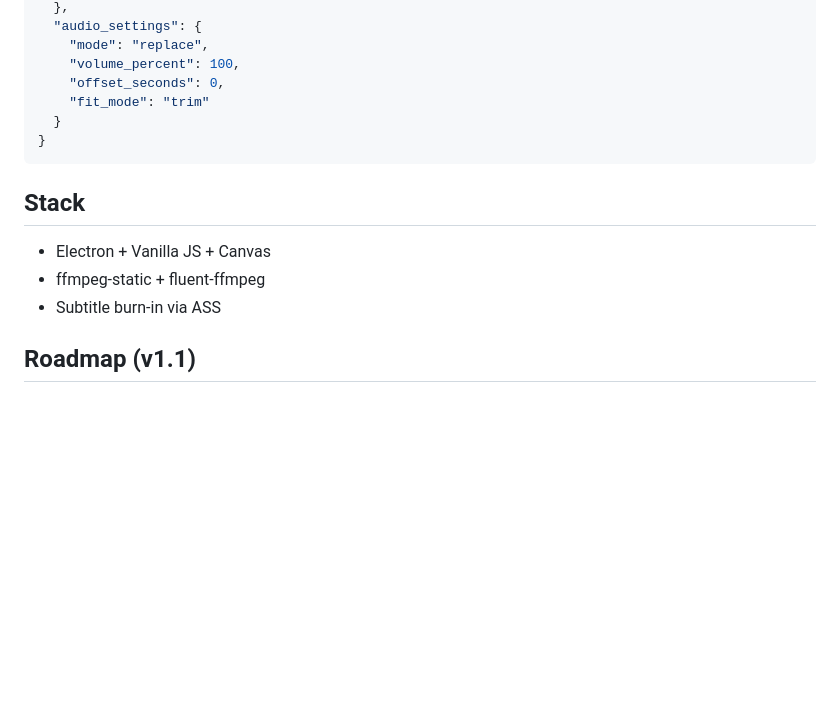
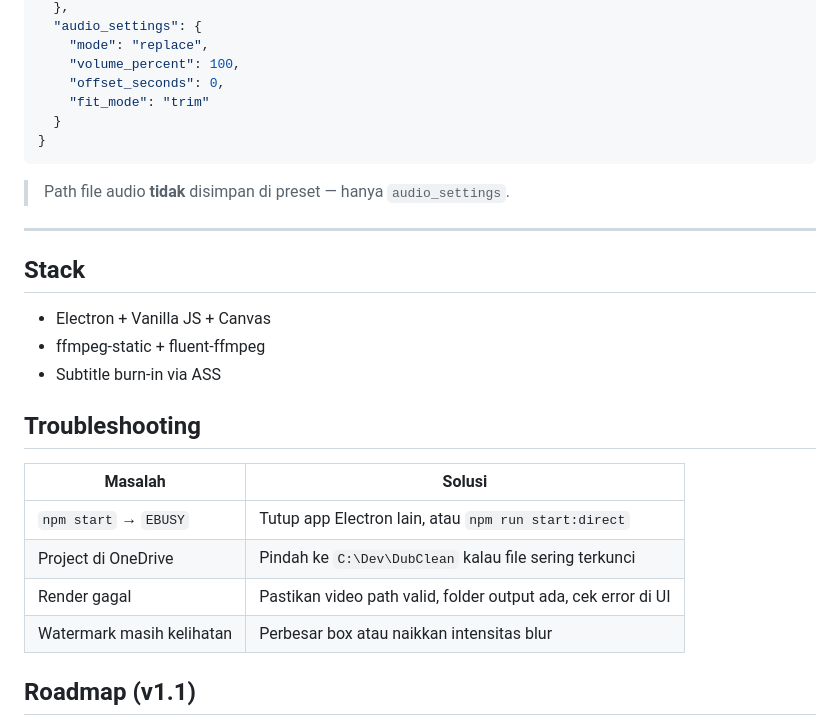
Before and after one commit to OverHzn/DubClean, a Markdown page: README.md, the part around one of its changes. Drawn GitHub-style; blank space fills up the shorter version.

````diff
--- a/README.md
+++ b/README.md
@@ -110,11 +178,24 @@ DubClean/
 }
 ```
 
+> Path file audio **tidak** disimpan di preset — hanya `audio_settings`.
+
+---
+
 ## Stack
 
 - Electron + Vanilla JS + Canvas
 - ffmpeg-static + fluent-ffmpeg
 - Subtitle burn-in via ASS
+
+## Troubleshooting
+
+| Masalah | Solusi |
+|---------|--------|
+| `npm start` → `EBUSY` | Tutup app Electron lain, atau `npm run start:direct` |
+| Project di OneDrive | Pindah ke `C:\Dev\DubClean` kalau file sering terkunci |
+| Render gagal | Pastikan video path valid, folder output ada, cek error di UI |
+| Watermark masih kelihatan | Perbesar box atau naikkan intensitas blur |
 
 ## Roadmap (v1.1)
 
````
Also changed, not shown: other parts of README.md (+92 -24 lines).
